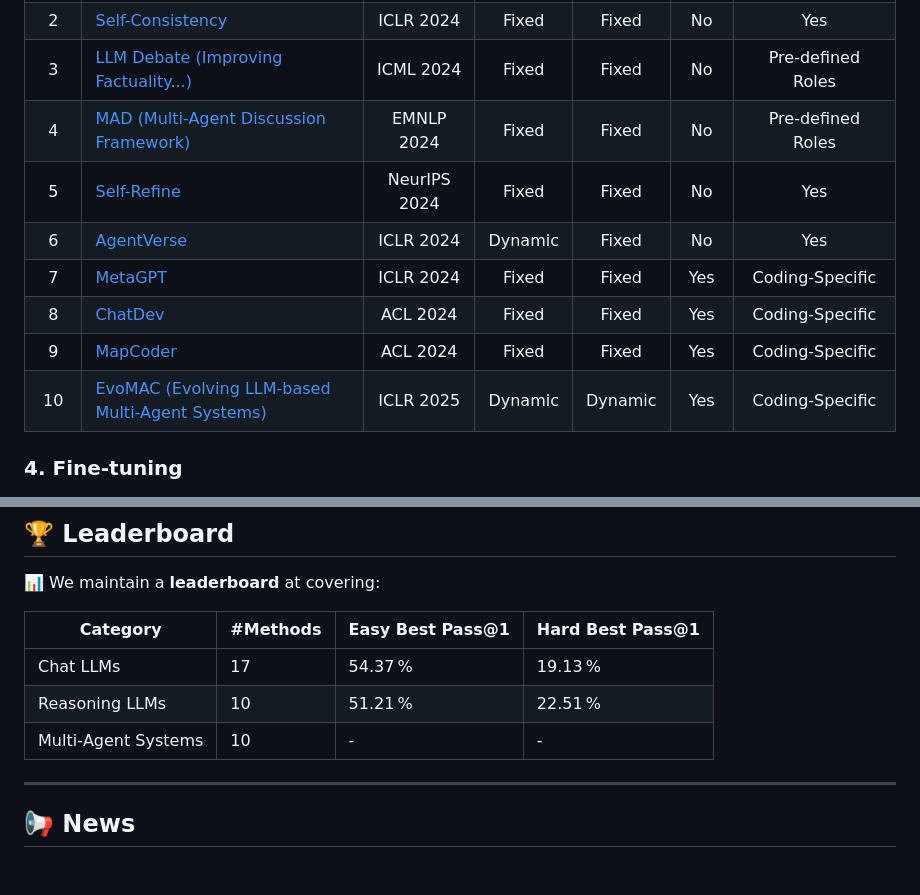
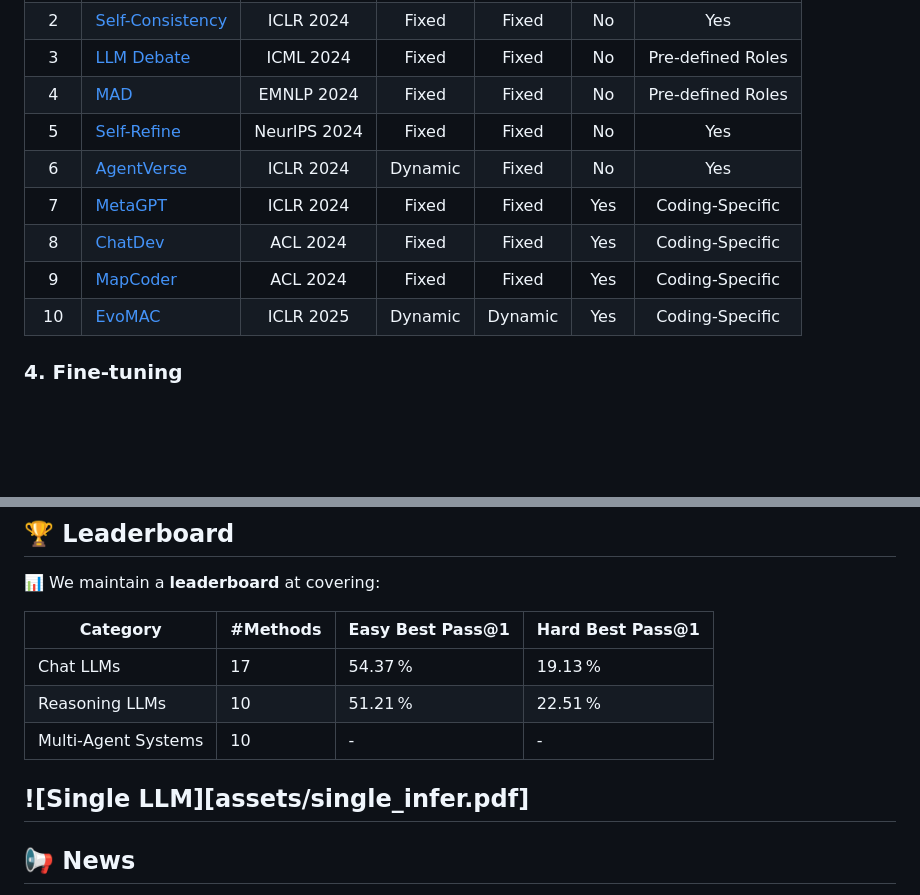
Before and after one commit to DorothyDUUU/SWE-Dev, a Markdown page: README.md, 2 parts joined by grey strips. GitHub-like rendering; blank space fills up the shorter version.

```diff
--- a/README.md
+++ b/README.md
@@ -90,14 +90,14 @@ We also integrate 10 Multi-Agent Systems inference in the [MASLab](https://githu
 |:---:|:------------------------------------------------------------------------------------------------|:------------:|:-------:|:-------:|:----:|:-----------------:|
 | 1   | [Reflexion](https://arxiv.org/abs/2303.11366)                                                   | NeurIPS 2023 | Fixed   | Fixed   | No   | Yes               |
 | 2   | [Self-Consistency](https://arxiv.org/abs/2203.11171)                                            | ICLR 2024    | Fixed   | Fixed   | No   | Yes               |
-| 3   | [LLM Debate (Improving Factuality...)](https://arxiv.org/abs/2305.14325)                         | ICML 2024    | Fixed   | Fixed   | No   | Pre-defined Roles |
-| 4   | [MAD (Multi-Agent Discussion Framework)](https://arxiv.org/abs/2402.18034)                       | EMNLP 2024   | Fixed   | Fixed   | No   | Pre-defined Roles |
+| 3   | [LLM Debate](https://arxiv.org/abs/2305.14325)                         | ICML 2024    | Fixed   | Fixed   | No   | Pre-defined Roles |
+| 4   | [MAD](https://arxiv.org/abs/2402.18034)                       | EMNLP 2024   | Fixed   | Fixed   | No   | Pre-defined Roles |
 | 5   | [Self-Refine](https://arxiv.org/abs/2303.17651)                                                  | NeurIPS 2024 | Fixed   | Fixed   | No   | Yes               |
 | 6   | [AgentVerse](https://openreview.net/forum?id=qPrrV093o0)                                         | ICLR 2024    | Dynamic | Fixed   | No   | Yes               |
 | 7   | [MetaGPT](https://openreview.net/forum?id=VtmBAGCN7o)                                           | ICLR 2024    | Fixed   | Fixed   | Yes  | Coding-Specific   |
 | 8   | [ChatDev](https://arxiv.org/abs/2307.07924)                                                      | ACL 2024     | Fixed   | Fixed   | Yes  | Coding-Specific   |
 | 9   | [MapCoder](https://arxiv.org/abs/2405.08586)                                                      | ACL 2024     | Fixed   | Fixed   | Yes  | Coding-Specific   |
-| 10  | [EvoMAC (Evolving LLM-based Multi-Agent Systems)](https://arxiv.org/abs/2405.03340)                | ICLR 2025    | Dynamic | Dynamic | Yes  | Coding-Specific   |
+| 10  | [EvoMAC](https://arxiv.org/abs/2405.03340)                | ICLR 2025    | Dynamic | Dynamic | Yes  | Coding-Specific   |
 
 
 ### 4. Fine‑tuning
@@ -123,6 +123,7 @@ We also integrate 10 Multi-Agent Systems inference in the [MASLab](https://githu
 | Reasoning LLMs      | 10       | 51.21 %           | 22.51 %           |
 | Multi‑Agent Systems | 10       | -                 | -                 |
 
+![Single LLM][assets/single_infer.pdf]
 ---
 
 ## 📢 News
```
Also changed, not shown: other parts of README.md (+1 -1 lines).
